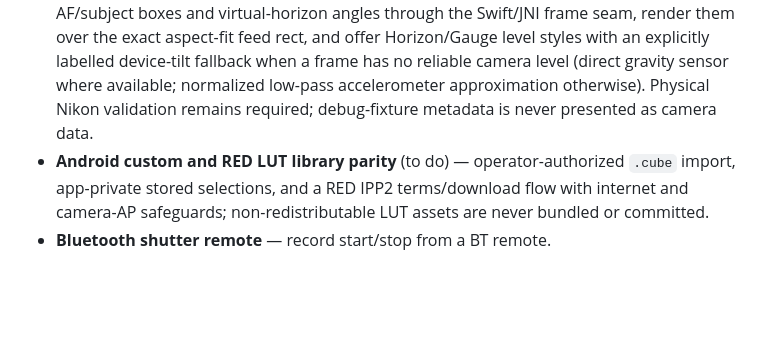
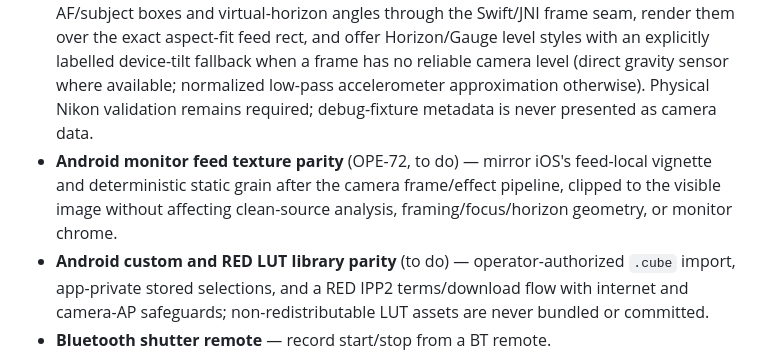
Before and after one commit to erik-sutton95/OpenZCine, a Markdown page: docs/ROADMAP.md, the part around the change. GitHub-like rendering; blank space fills up the shorter version.

Commit message:
docs: track Android feed texture parity

```diff
--- a/docs/ROADMAP.md
+++ b/docs/ROADMAP.md
@@ -125,6 +125,9 @@ Feature work tracked as its own tasks on the Kaneo board, outside the Phase 0–
   device-tilt fallback when a frame has no reliable camera level (direct gravity sensor
   where available; normalized low-pass accelerometer approximation otherwise). Physical Nikon validation
   remains required; debug-fixture metadata is never presented as camera data.
+- **Android monitor feed texture parity** (OPE-72, to do) — mirror iOS's feed-local vignette and
+  deterministic static grain after the camera frame/effect pipeline, clipped to the visible image
+  without affecting clean-source analysis, framing/focus/horizon geometry, or monitor chrome.
 - **Android custom and RED LUT library parity** (to do) — operator-authorized `.cube` import,
   app-private stored selections, and a RED IPP2 terms/download flow with internet and camera-AP
   safeguards; non-redistributable LUT assets are never bundled or committed.
```
